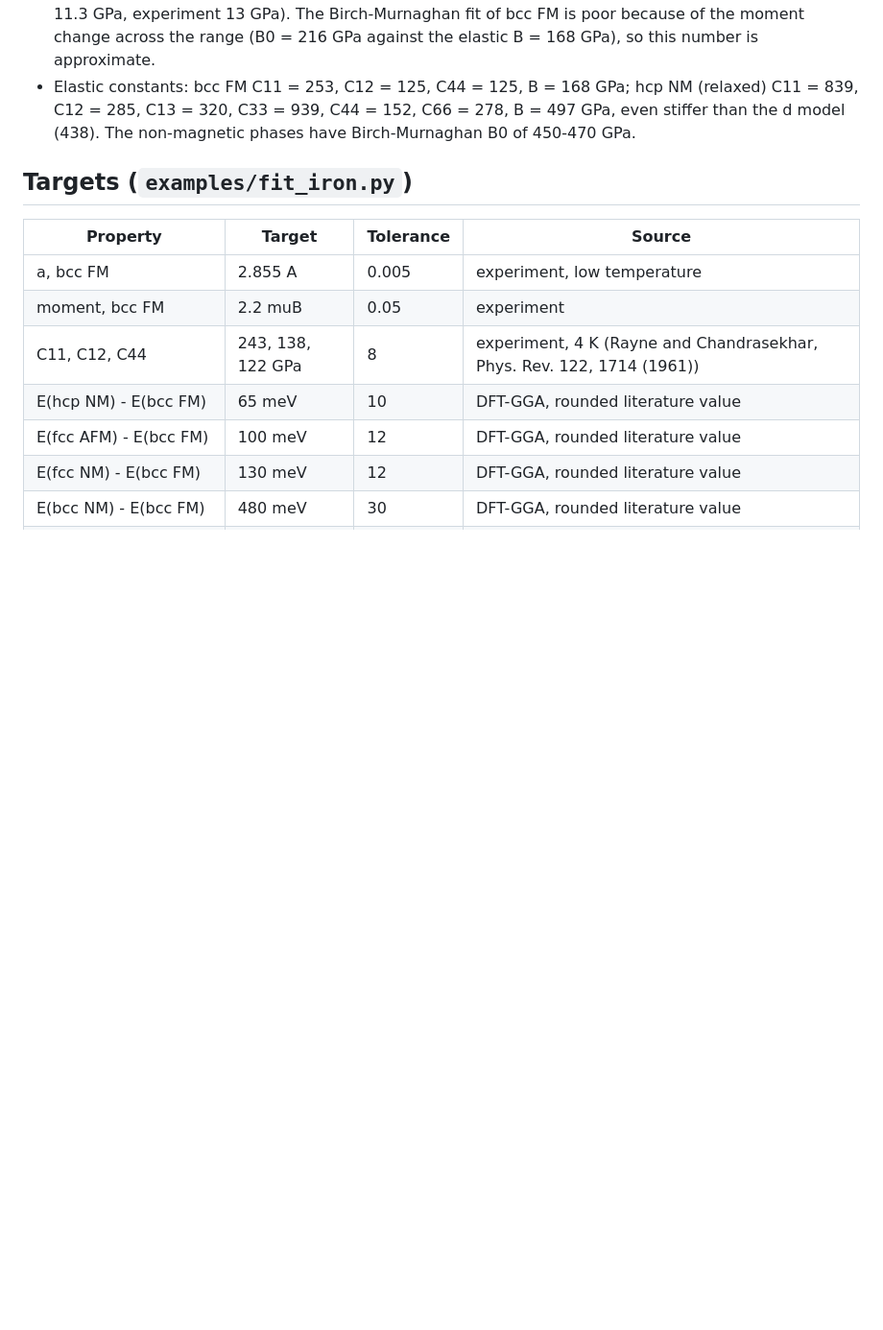
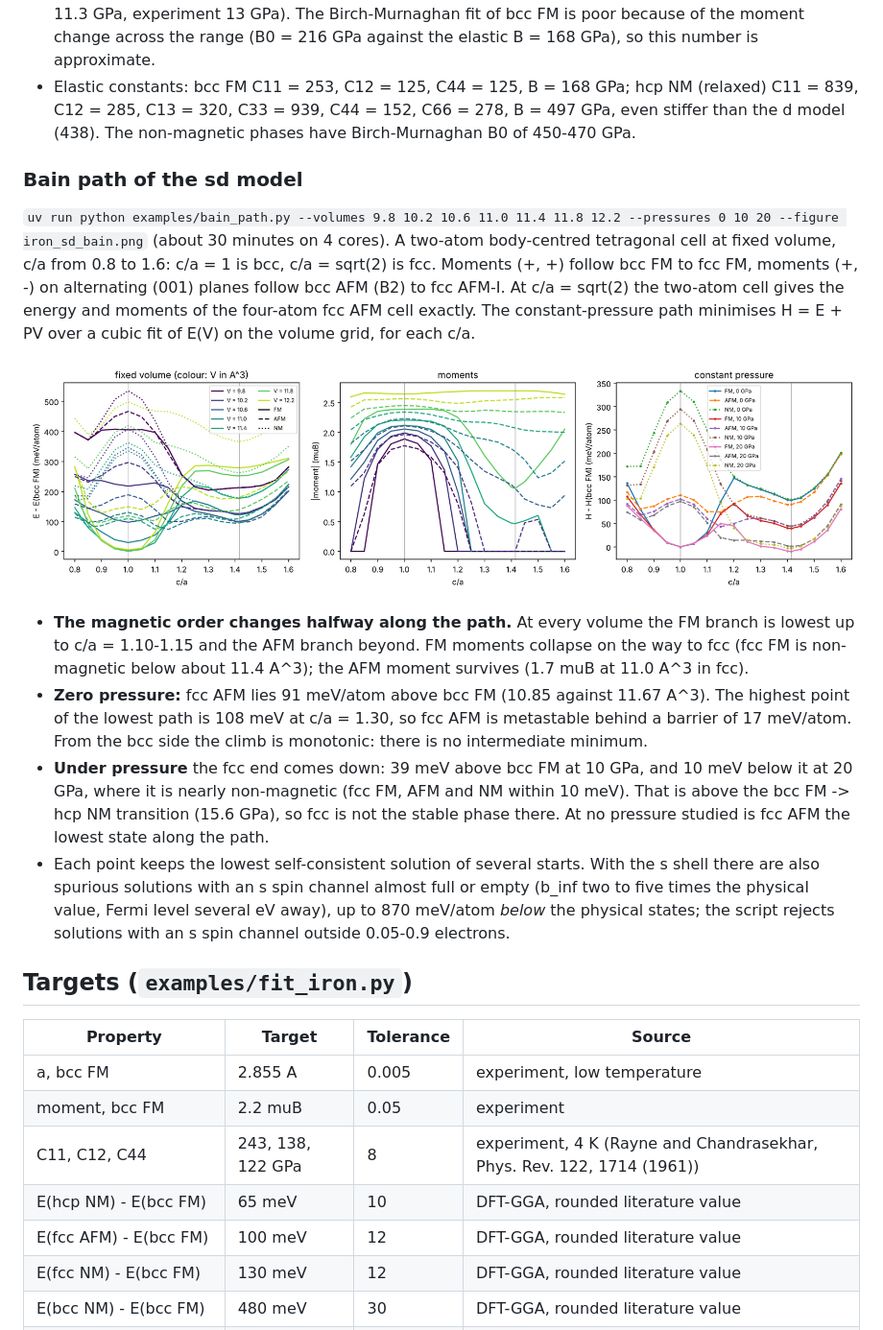
Before and after one commit to sebschre/bop-jax, a Markdown page: docs/iron.md, the part around the change. Shown at 96% size. Rendered like a GitHub page; pictures changed too: docs/figures/iron_sd_bain.png (added); blank space fills up the shorter version.

```diff
--- a/docs/iron.md
+++ b/docs/iron.md
@@ -126,6 +126,39 @@ moments.
   C66 = 278, B = 497 GPa, even stiffer than the d model (438). The
   non-magnetic phases have Birch-Murnaghan B0 of 450-470 GPa.
 
+### Bain path of the sd model
+
+`uv run python examples/bain_path.py --volumes 9.8 10.2 10.6 11.0 11.4 11.8 12.2
+--pressures 0 10 20 --figure iron_sd_bain.png` (about 30 minutes on 4 cores).
+A two-atom body-centred tetragonal cell at fixed volume, c/a from 0.8 to 1.6:
+c/a = 1 is bcc, c/a = sqrt(2) is fcc. Moments (+, +) follow bcc FM to fcc FM,
+moments (+, -) on alternating (001) planes follow bcc AFM (B2) to fcc AFM-I.
+At c/a = sqrt(2) the two-atom cell gives the energy and moments of the
+four-atom fcc AFM cell exactly. The constant-pressure path minimises
+H = E + PV over a cubic fit of E(V) on the volume grid, for each c/a.
+
+![Bain path of the sd iron model](figures/iron_sd_bain.png)
+
+- **The magnetic order changes halfway along the path.** At every volume the
+  FM branch is lowest up to c/a = 1.10-1.15 and the AFM branch beyond.
+  FM moments collapse on the way to fcc (fcc FM is non-magnetic below about
+  11.4 A^3); the AFM moment survives (1.7 muB at 11.0 A^3 in fcc).
+- **Zero pressure:** fcc AFM lies 91 meV/atom above bcc FM (10.85 against
+  11.67 A^3). The highest point of the lowest path is 108 meV at c/a = 1.30,
+  so fcc AFM is metastable behind a barrier of 17 meV/atom. From the bcc side
+  the climb is monotonic: there is no intermediate minimum.
+- **Under pressure** the fcc end comes down: 39 meV above bcc FM at 10 GPa,
+  and 10 meV below it at 20 GPa, where it is nearly non-magnetic (fcc FM, AFM
+  and NM within 10 meV). That is above the bcc FM -> hcp NM transition
+  (15.6 GPa), so fcc is not the stable phase there. At no pressure studied is
+  fcc AFM the lowest state along the path.
+- Each point keeps the lowest self-consistent solution of several starts.
+  With the s shell there are also spurious solutions with an s spin channel
+  almost full or empty (b_inf two to five times the physical value, Fermi
+  level several eV away), up to 870 meV/atom *below* the physical states;
+  the script rejects solutions with an s spin channel outside 0.05-0.9
+  electrons.
+
 ## Targets (`examples/fit_iron.py`)
 
 | Property | Target | Tolerance | Source |
```
Also changed, not shown: 1 other file.
